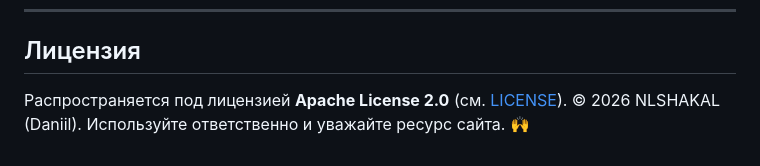
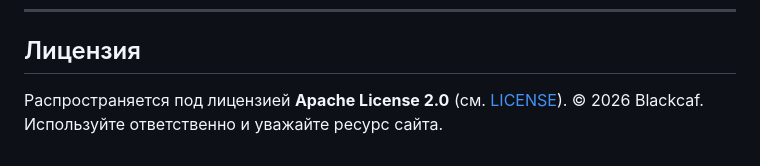
Before and after one commit to Blackcaf/author_today_sort, a Markdown page: README.md, the part around one of its changes. Rendered like a GitHub page.

```diff
--- a/README.md
+++ b/README.md
@@ -201,4 +201,4 @@ author_today_sort/
 ## Лицензия
 
 Распространяется под лицензией **Apache License 2.0** (см. [LICENSE](LICENSE)).
-© 2026 NLSHAKAL (Daniil). Используйте ответственно и уважайте ресурс сайта. 🙌
+© 2026 Blackcaf. Используйте ответственно и уважайте ресурс сайта.
```
Also changed, not shown: other parts of README.md (+1 -1 lines).
